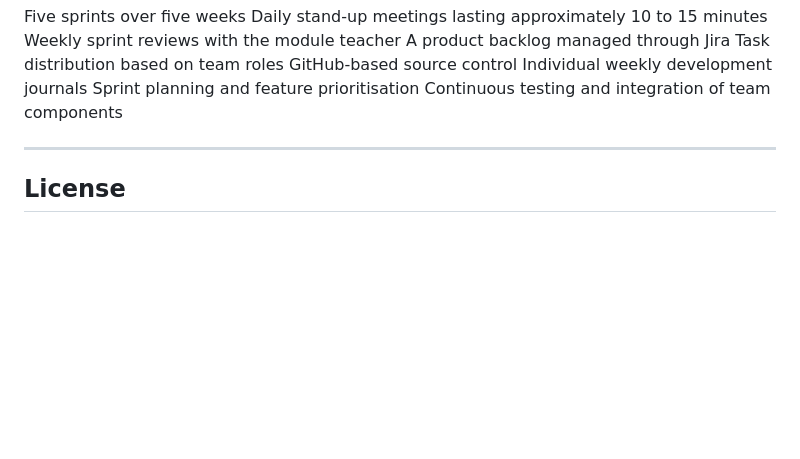
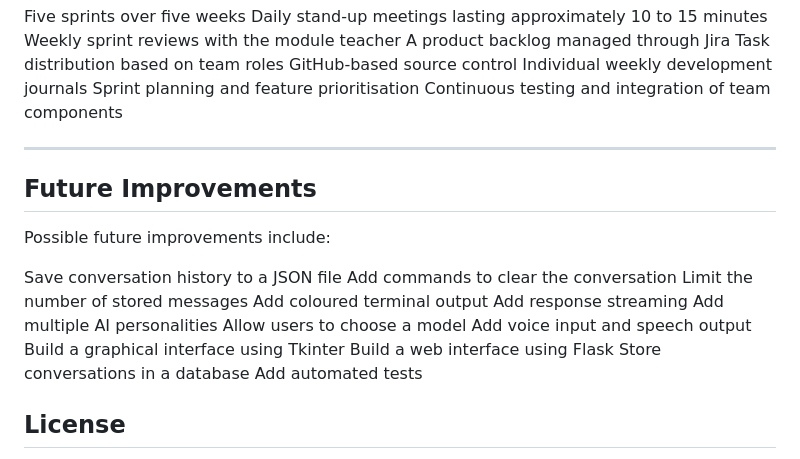
Before and after one commit to thesakhoyat-og/tongdokan, a Markdown page: README.md, the part around the change. Drawn GitHub-style; blank space fills up the shorter version.

Commit message:
Add future improvements section to README
Added section for possible future improvements to the project.

```diff
--- a/README.md
+++ b/README.md
@@ -228,6 +228,23 @@ Continuous testing and integration of team components
 
 ---
 
+## Future Improvements
+
+Possible future improvements include:
+
+Save conversation history to a JSON file
+Add commands to clear the conversation
+Limit the number of stored messages
+Add coloured terminal output
+Add response streaming
+Add multiple AI personalities
+Allow users to choose a model
+Add voice input and speech output
+Build a graphical interface using Tkinter
+Build a web interface using Flask
+Store conversations in a database
+Add automated tests
+
 ## License
 
 This project was built for academic purposes as part of a Software Engineering module.
```
